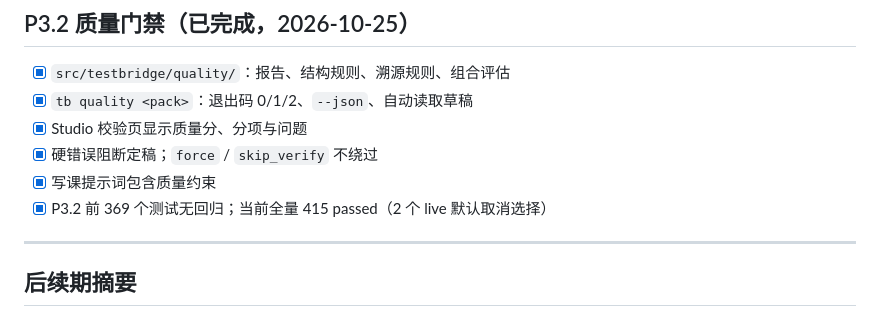
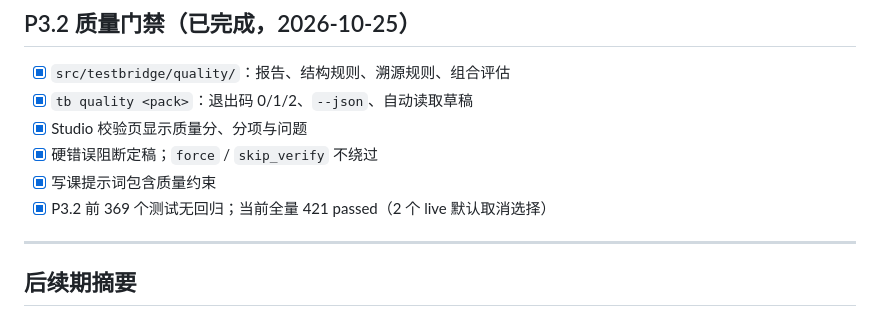
Before and after one commit to daoyuzuo/learning-robot, a Markdown page: docs/ROADMAP.md, the part around the change. GitHub-like rendering.

Commit message:
docs: sync final P3.2 test count

```diff
--- a/docs/ROADMAP.md
+++ b/docs/ROADMAP.md
@@ -215,7 +215,7 @@ Readiness → Module → Concept → Evidence → Exercise / Lesson / Resource
 - [x] Studio 校验页显示质量分、分项与问题
 - [x] 硬错误阻断定稿；`force` / `skip_verify` 不绕过
 - [x] 写课提示词包含质量约束
-- [x] P3.2 前 369 个测试无回归；当前全量 415 passed（2 个 live 默认取消选择）
+- [x] P3.2 前 369 个测试无回归；当前全量 421 passed（2 个 live 默认取消选择）
 
 ---
 
```
Also changed, not shown: 1 other file.
